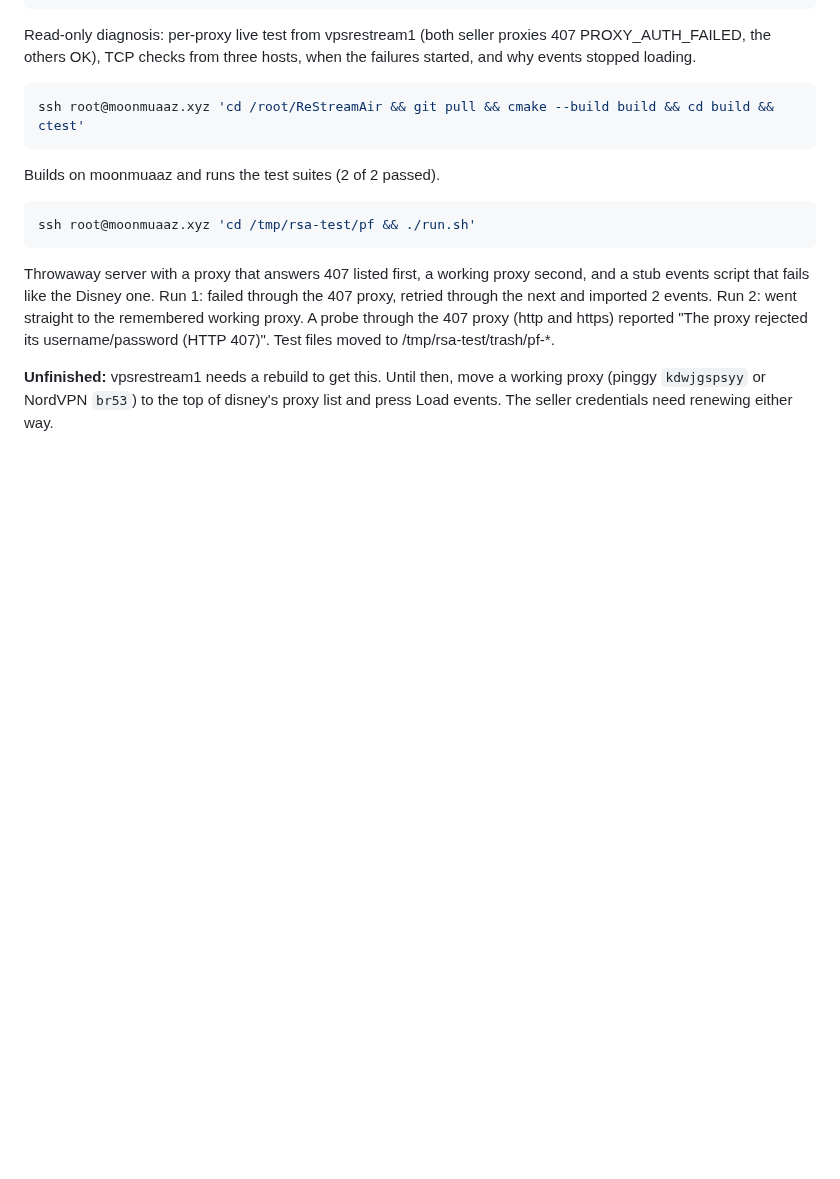
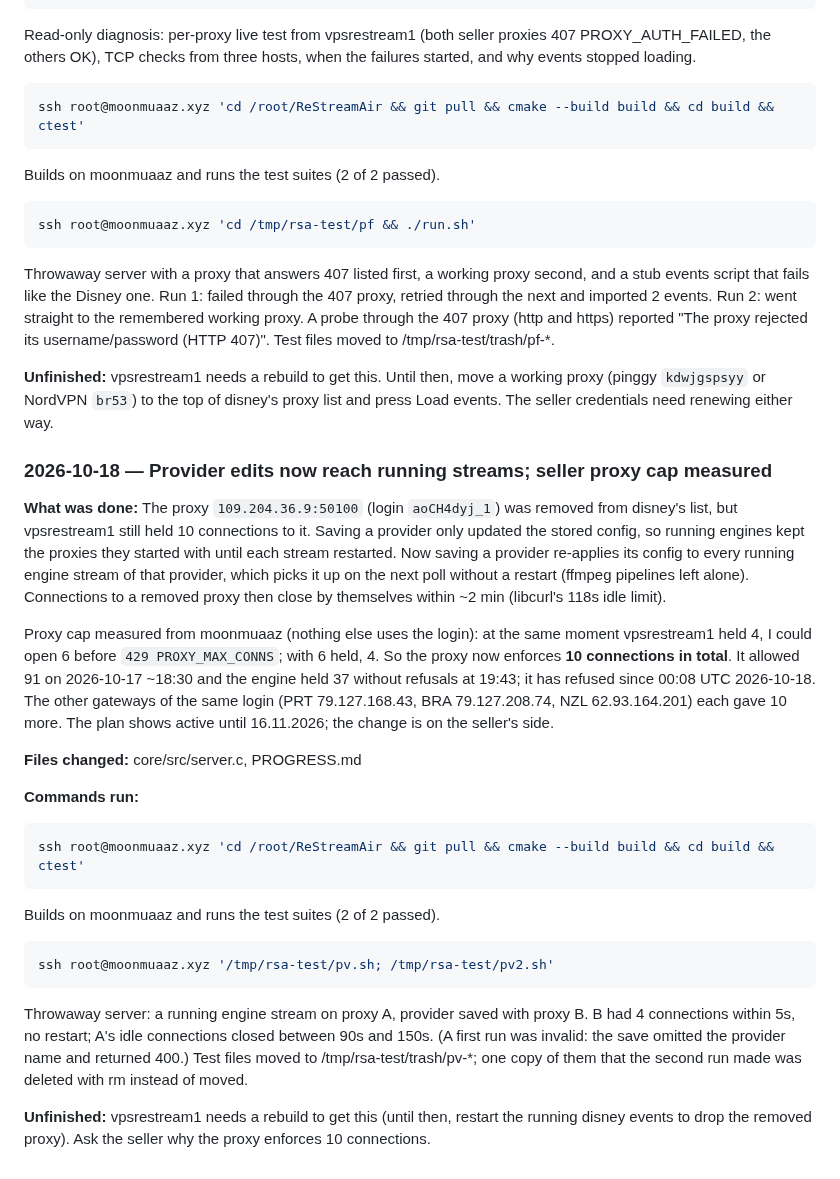
Before and after one commit to testingbetaversion/ReStreamAir, a Markdown page: PROGRESS.md, the part around the change. Drawn GitHub-style; blank space fills up the shorter version.

Commit message:
PROGRESS: provider edits reach running streams; proxy cap measured
Co-Authored-By: Claude Opus 5.5 <noreply@anthropic.com>

````diff
--- a/PROGRESS.md
+++ b/PROGRESS.md
@@ -434,3 +434,23 @@ ssh root@moonmuaaz.xyz 'cd /tmp/rsa-test/pf && ./run.sh'
 Throwaway server with a proxy that answers 407 listed first, a working proxy second, and a stub events script that fails like the Disney one. Run 1: failed through the 407 proxy, retried through the next and imported 2 events. Run 2: went straight to the remembered working proxy. A probe through the 407 proxy (http and https) reported "The proxy rejected its username/password (HTTP 407)". Test files moved to /tmp/rsa-test/trash/pf-*.
 
 **Unfinished:** vpsrestream1 needs a rebuild to get this. Until then, move a working proxy (pinggy `kdwjgspsyy` or NordVPN `br53`) to the top of disney's proxy list and press Load events. The seller credentials need renewing either way.
+
+### 2026-10-18 — Provider edits now reach running streams; seller proxy cap measured
+**What was done:** The proxy `109.204.36.9:50100` (login `aoCH4dyj_1`) was removed from disney's list, but vpsrestream1 still held 10 connections to it. Saving a provider only updated the stored config, so running engines kept the proxies they started with until each stream restarted. Now saving a provider re-applies its config to every running engine stream of that provider, which picks it up on the next poll without a restart (ffmpeg pipelines left alone). Connections to a removed proxy then close by themselves within ~2 min (libcurl's 118s idle limit).
+
+Proxy cap measured from moonmuaaz (nothing else uses the login): at the same moment vpsrestream1 held 4, I could open 6 before `429 PROXY_MAX_CONNS`; with 6 held, 4. So the proxy now enforces **10 connections in total**. It allowed 91 on 2026-10-17 ~18:30 and the engine held 37 without refusals at 19:43; it has refused since 00:08 UTC 2026-10-18. The other gateways of the same login (PRT 79.127.168.43, BRA 79.127.208.74, NZL 62.93.164.201) each gave 10 more. The plan shows active until 16.11.2026; the change is on the seller's side.
+
+**Files changed:** core/src/server.c, PROGRESS.md
+
+**Commands run:**
+```bash
+ssh root@moonmuaaz.xyz 'cd /root/ReStreamAir && git pull && cmake --build build && cd build && ctest'
+```
+Builds on moonmuaaz and runs the test suites (2 of 2 passed).
+
+```bash
+ssh root@moonmuaaz.xyz '/tmp/rsa-test/pv.sh; /tmp/rsa-test/pv2.sh'
+```
+Throwaway server: a running engine stream on proxy A, provider saved with proxy B. B had 4 connections within 5s, no restart; A's idle connections closed between 90s and 150s. (A first run was invalid: the save omitted the provider name and returned 400.) Test files moved to /tmp/rsa-test/trash/pv-*; one copy of them that the second run made was deleted with rm instead of moved.
+
+**Unfinished:** vpsrestream1 needs a rebuild to get this (until then, restart the running disney events to drop the removed proxy). Ask the seller why the proxy enforces 10 connections.
````
